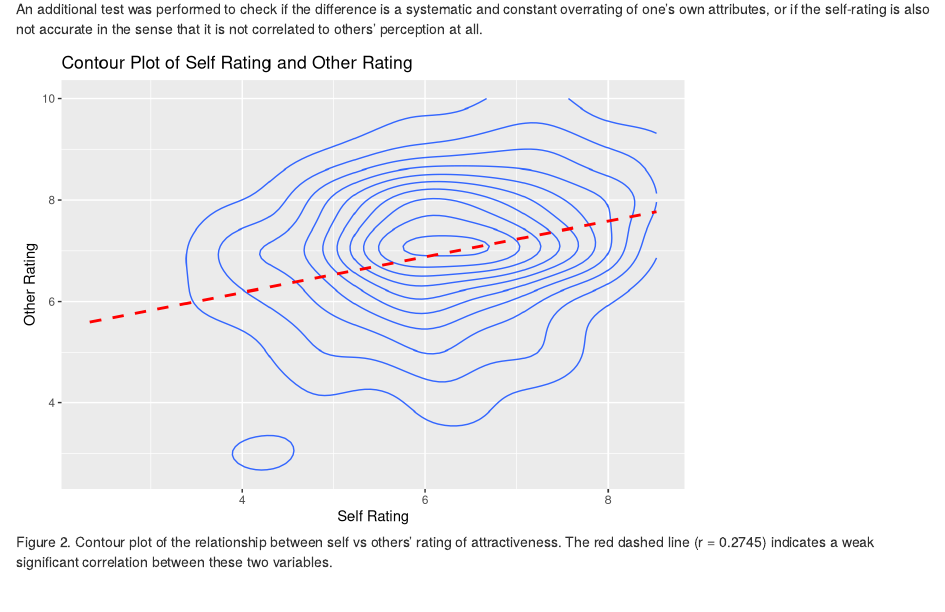
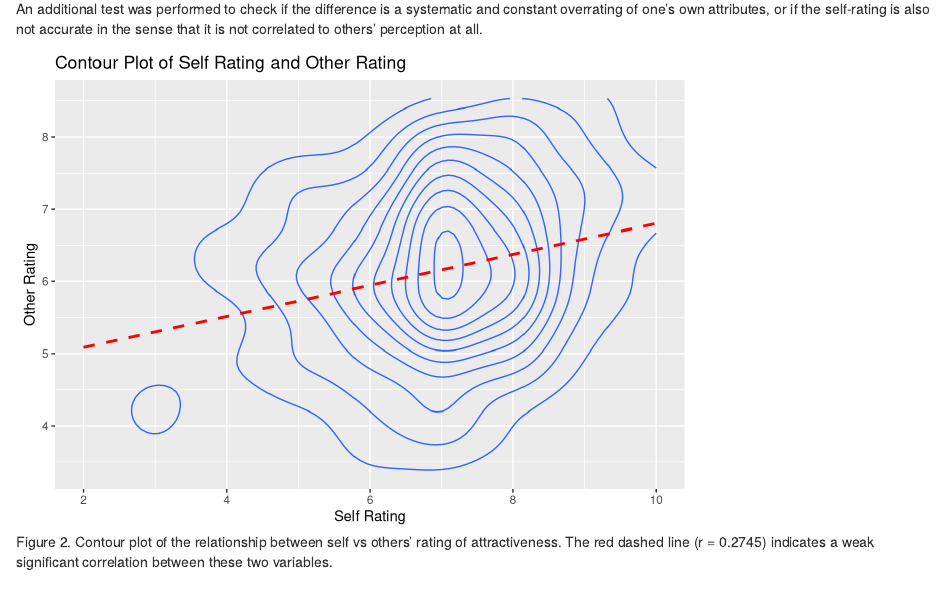
Before and after one commit to UBC-MDS/speed_dating_analysis, an R Markdown document (analysis/03-analysis-plot.Rmd): the page in a window 1100 px wide, from 1340 px down. Rendered offline with R 4.5, knitr and Pandoc, with nearby package versions; code that draws random numbers runs with fixed seeds of ours.

Commit message:
function and tests for contour plot

````diff
--- /dev/null
+++ b/R/contour_plot.R
@@ -0,0 +1,25 @@
+#' Contour Plot Function
+#'
+#' This function generates a contour plot with a 2D density estimate and a linear smooth.
+#'
+#' @param data A data frame containing the variables specified in column1 and column2.
+#' @param column1 The column representing the y-axis variable.
+#' @param column2 The column representing the x-axis variable.
+#' @param x_lab The label for the x-axis.
+#' @param y_lab The label for the y-axis.
+#'
+#' @return A ggplot object with the contour plot.
+#'
+#' @import ggplot2
+#' @examples
+#' # Example usage:
+#' my_data <- data.frame(x = rnorm(100), y = rnorm(100))
+#' contour_plot_function(data = my_data, column1 = 'y', column2 = 'x', x_lab = 'X Variable', y_lab = 'Y Variable')
+contour_plot_function <- function(data, column1, column2, x_lab, y_lab) {
+  ggplot2::ggplot(data, aes(x = {{ column2 }}, y = {{ column1 }})) +
+    geom_density_2d() +
+    geom_smooth(se = FALSE, method = 'lm', linetype = 'dashed', colour = 'red') +
+    xlab(x_lab) +
+    ylab(y_lab) +
+    ggtitle(paste('Contour Plot of', x_lab ,'and', y_lab ))
+}
--- a/analysis/03-analysis-plot.Rmd
+++ b/analysis/03-analysis-plot.Rmd
@@ -50,13 +51,8 @@ our_t_test(data,attr_other_rating,attr5_1,version='diff')
 An additional test was performed to check if the difference is a systematic and constant overrating of one's own attributes, or if the self-rating is also not accurate in the sense that it is not correlated to others' perception at all.
 
 ```{r message=FALSE, warning=FALSE, echo=FALSE, fig.cap="Figure 2. Contour plot of the relationship between self vs others' rating of attractiveness. The red dashed line (r = 0.2745) indicates a weak significant correlation between these two variables."}
-data %>%
-  ggplot(aes(x=attr_other_rating,y=attr5_1)) +
-  geom_density_2d() +
-  geom_smooth(se = FALSE, method = "lm", linetype = "dashed", colour = "red") +
-  xlab('Self Rating') +
-  ylab('Other Rating') +
-  ggtitle('Contour Plot of Self Rating and Other Rating')
+
+contour_plot_function(data, attr_other_rating, attr5_1, 'Self Rating', 'Other Rating')
 ```
 
 <br>
````
Also changed, not shown: analysis/03-analysis-plot.html (deleted), analysis/03-analysis-plot.Rmd (1 more changed lines), 2 other files.
